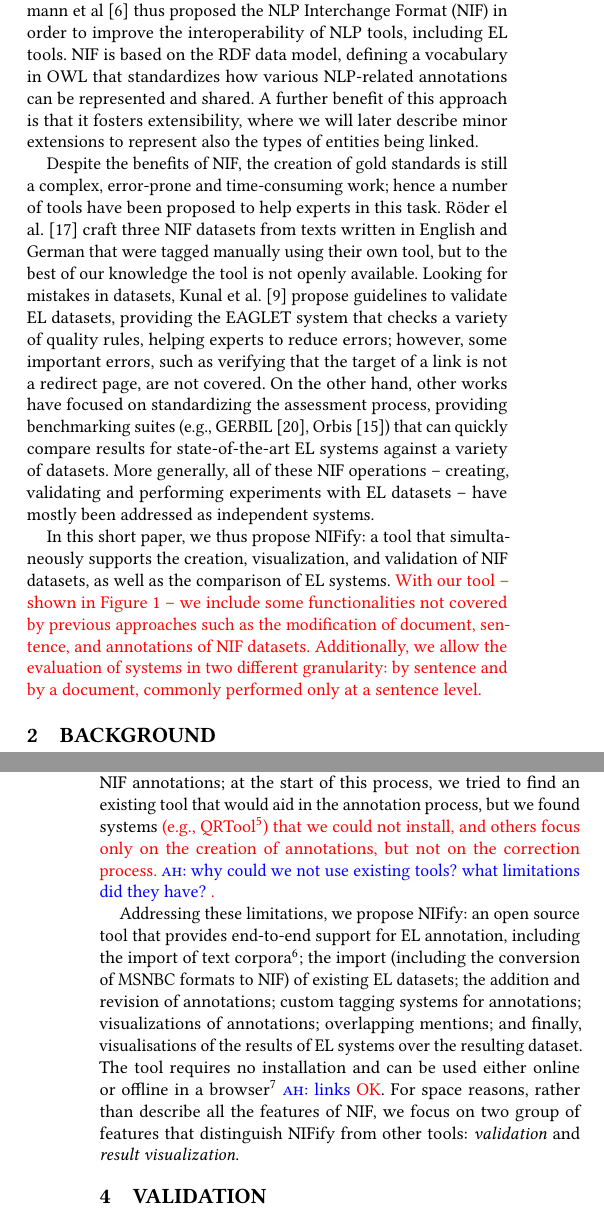
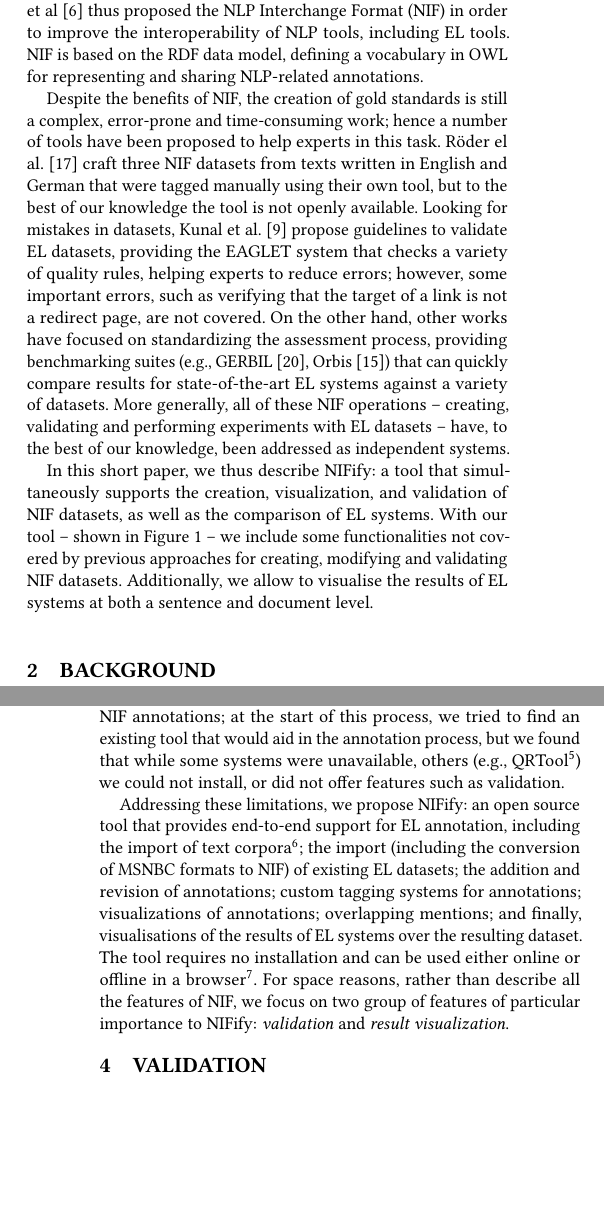
Before and after one commit to henryrosalesmendez/NIFifyPaper, a LaTeX paper (main.tex): two parts of the columns of pages 1 and 3 of 4, joined at a grey line, cut so that both start at the same text, the shorter picture padded with empty space. Compiled offline with pdfLaTeX.

Commit message:
Aidan updates

```diff
--- a/main.tex
+++ b/main.tex
@@ -180,11 +180,11 @@ Entity Linking (EL) involves annotating entity mentions in a text and associatin
 Several EL systems have been proposed thus far, along with a range of gold standards for evaluation purposes (surveyed later in Table~\ref{tab:datasets}). However, as research on EL has continued to advance, more specialized requirements are being considered, reflecting real environments that stand to benefit from EL; such requirements include multilingualism, specific domains, noisy texts, short texts, semi-structured inputs, etc. %KEA~\cite{KEA2016}, for instance, is proposed to accurately perform over tweets, that represent a source of short and noisy information. (Aidan: a little specific)
 With this diversification of requirements, traditional gold standards are not enough: novel gold standards are ideally required to reflect different contexts.
 
-Gold standard datasets are commonly built manually by expert humans reflecting a ground truth. Early datasets were written in (varying) ad hoc formats that required special processing. Hellmann et al~\cite{NIFpaper} thus proposed the NLP Interchange Format (NIF) in order to improve the interoperability of NLP tools, including EL tools. NIF is based on the RDF data model, defining a vocabulary in OWL that standardizes how various NLP-related annotations can be represented and shared. A further benefit of this approach is that it fosters extensibility, where we will later describe minor extensions to represent also the types of entities being linked. %Although its good adoption in recent research, this format does not allow the specification of entity type for all scenarios. Our first proposal in this paper is the enhancing of NIF, covering in that way some scenarios where current mechanisms for the specification of entity types are not suitable.
+Gold standard datasets are commonly built manually by expert humans reflecting a ground truth. Early datasets were written in (varying) ad hoc formats that required special processing. Hellmann et al~\cite{NIFpaper} thus proposed the NLP Interchange Format (NIF) in order to improve the interoperability of NLP tools, including EL tools. NIF is based on the RDF data model, defining a vocabulary in OWL for representing and sharing NLP-related annotations. %A further benefit of this approach is that it fosters extensibility, where we will later describe minor extensions to represent also the types of entities being linked. %Although its good adoption in recent research, this format does not allow the specification of entity type for all scenarios. Our first proposal in this paper is the enhancing of NIF, covering in that way some scenarios where current mechanisms for the specification of entity types are not suitable.
 
-Despite the benefits of NIF, the creation of gold standards is still a complex, error-prone and time-consuming work; hence a number of tools have been proposed to help experts in this task. R\"oder el al.~\cite{N3} craft three NIF datasets from texts written in English and German that were tagged manually using their own tool, but to the best of our knowledge the tool is not openly available. Looking for mistakes in datasets, Kunal et al.~\cite{Kunal2017} propose guidelines to validate EL datasets, providing the EAGLET system that checks a variety of quality rules, helping experts to reduce errors; however, some important errors, such as verifying that the target of a link is not a redirect page, are not covered. On the other hand, other works have focused on standardizing the assessment process, providing benchmarking suites (e.g., GERBIL~\cite{gerbil-2015}, Orbis~\cite{Orbis2018}) that can quickly compare results for state-of-the-art EL systems against a variety of datasets. More generally, all of these NIF operations -- creating, validating and performing experiments with EL datasets -- have mostly been addressed as independent systems.
+Despite the benefits of NIF, the creation of gold standards is still a complex, error-prone and time-consuming work; hence a number of tools have been proposed to help experts in this task. R\"oder el al.~\cite{N3} craft three NIF datasets from texts written in English and German that were tagged manually using their own tool, but to the best of our knowledge the tool is not openly available. Looking for mistakes in datasets, Kunal et al.~\cite{Kunal2017} propose guidelines to validate EL datasets, providing the EAGLET system that checks a variety of quality rules, helping experts to reduce errors; however, some important errors, such as verifying that the target of a link is not a redirect page, are not covered. On the other hand, other works have focused on standardizing the assessment process, providing benchmarking suites (e.g., GERBIL~\cite{gerbil-2015}, Orbis~\cite{Orbis2018}) that can quickly compare results for state-of-the-art EL systems against a variety of datasets. More generally, all of these NIF operations -- creating, validating and performing experiments with EL datasets -- have, to the best of our knowledge, been addressed as independent systems.
 
-In this short paper, we thus propose NIFify: a tool that simultaneously supports the creation, visualization, and validation of NIF datasets, as well as the comparison of EL systems. \textcolor{red}{With our tool -- shown in Figure 1 -- we include some functionalities not covered by previous approaches such as the modification of document, sentence, and annotations of NIF datasets. Additionally, we allow the evaluation of systems in two different granularity: by sentence and by a document, commonly performed only at a sentence level. }
+In this short paper, we thus describe NIFify: a tool that simultaneously supports the creation, visualization, and validation of NIF datasets, as well as the comparison of EL systems. With our tool -- shown in Figure 1 -- we include some functionalities not covered by previous approaches for creating, modifying and validating NIF datasets. Additionally, we allow to visualise the results of EL systems at both a sentence and document level.
 
 %We show in Figure 1 the main view of our tool that  corresponds to the process of annotation and visualization.
 %which .
@@ -361,10 +361,10 @@ We propose to separate the entity type specification from the annotation scope w
 
 A number of EL datasets have either been computed from existing sources, or computed automatically. For example, DBpedia Abstracts is too large for human labeling to be feasible.\footnote{Details of the annotation process are not provided, but we assume it uses links already present in the corresponding Wikipedia texts.} On the other hand, the recently proposed BENGAL tool~\cite{Bengal2018} adopts a creative strategy for automatically generating gold standard datasets: rather than start with text, the authors propose to start with facts about entities from structured datasets (in RDF) and use verbalization components to convert these facts to text, recording which entities are used to generate which sentences; while this approach has the benefit of being able to generate very large and accurate gold standards, how representative the generated text is of real-world corpora depends on the quality of the verbalization component.
 
-On the other hand, per Table \ref{tab:datasets}, most datasets are constructed with manual intervention, and a number of systems have been proposed to help in this process. In previous work, we manually annotated a multilingual EL dataset called VoxEL~\cite{VoxEL2018}, generating NIF annotations; at the start of this process, we tried to find an existing tool that would aid in the annotation process, but we found systems \textcolor{red}{(e.g., QRTool\footnote{\url{https://github.com/dice-group/QRTool}; January 1st, 2019}) that we could not install, and others focus only on the creation of annotations, but not on the correction process.} \ah{why could we not use existing tools? what limitations did they have?} \textcolor{red}{.}
+On the other hand, per Table \ref{tab:datasets}, most datasets are constructed with manual intervention, and a number of systems have been proposed to help in this process. In previous work, we manually annotated a multilingual EL dataset called VoxEL~\cite{VoxEL2018}, generating NIF annotations; at the start of this process, we tried to find an existing tool that would aid in the annotation process, but we found that while some systems were unavailable, others (e.g., QRTool\footnote{\url{https://github.com/dice-group/QRTool}; January 1st, 2019}) we could not install, or did not offer features such as validation.
 
 
-Addressing these limitations, we propose NIFify: an open source tool that provides end-to-end support for EL annotation, including the import of text corpora\footnote{\url{https://users.dcc.uchile.cl/~hrosales/MSNBC_ACE2004_to_NIF.html}; Jan. 1st, 2019}; the import (including the conversion of MSNBC formats to NIF) of existing EL datasets; the addition and revision of annotations; custom tagging systems for annotations; visualizations of annotations; overlapping mentions; and finally, visualisations of the results of EL systems over the resulting dataset. The tool requires no installation and can be used either online or offline in a browser\footnote{\url{https://github.com/henryrosalesmendez/NIFify_v2}; January 1st, 2019} \ah{links} \textcolor{red}{OK}. For space reasons, rather than describe all the features of NIF, we focus on two group of features that distinguish NIFify from other tools: \textit{validation} and \textit{result visualization}.
+Addressing these limitations, we propose NIFify: an open source tool that provides end-to-end support for EL annotation, including the import of text corpora\footnote{\url{https://users.dcc.uchile.cl/~hrosales/MSNBC_ACE2004_to_NIF.html}; Jan. 1st, 2019}; the import (including the conversion of MSNBC formats to NIF) of existing EL datasets; the addition and revision of annotations; custom tagging systems for annotations; visualizations of annotations; overlapping mentions; and finally, visualisations of the results of EL systems over the resulting dataset. The tool requires no installation and can be used either online or offline in a browser\footnote{\url{https://github.com/henryrosalesmendez/NIFify_v2}; January 1st, 2019}. For space reasons, rather than describe all the features of NIF, we focus on two group of features of particular importance to NIFify: \textit{validation} and \textit{result visualization}.
 
 %permits the annotation, visualization, and validation of NIF datasets in the same environment, as well as the comparison of EL systems. We design NIFify to capture specifications from different perspectives of annotations, allowing partial or total overlapping among them, as well as the cross-links specification. As a consequence of the annotation process, this tool is a suit to visualize and modify already proposed NIF datasets. Additionally, we include in NIFify functionalities to transform MSNBC-based datasets to NIF, used to transform the datasets MSNBC and ACE2004\footnote{\url{https://users.dcc.uchile.cl/~hrosales/MSNBC_ACE2004_to_NIF.html}}.
 
```
Also changed, not shown: main.tex (18 more changed lines).
